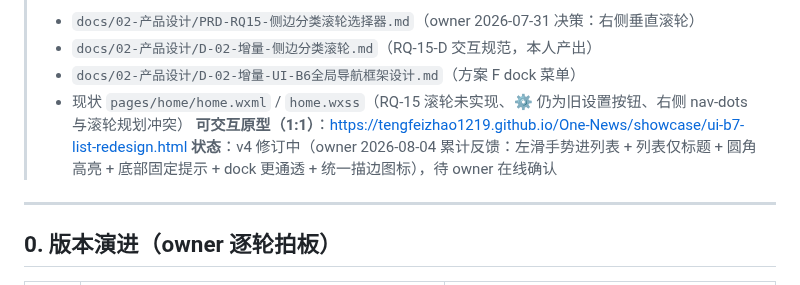
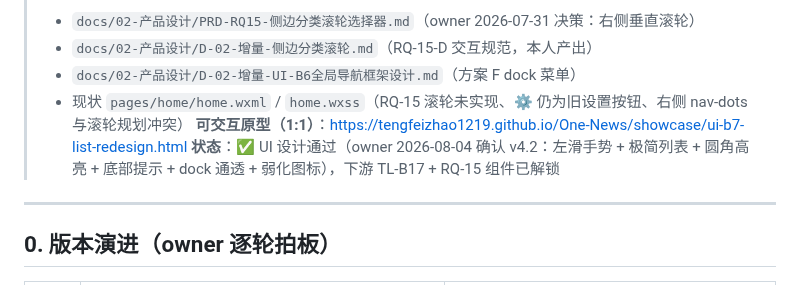
Before and after one commit to tengfeizhao1219/One-News, a Markdown page: docs/02-产品设计/D-02-增量-UI-B7-列表页重新设计.md, the part around the change. Rendered like a GitHub page.

Commit message:
PD: 设计文档状态→已通过

```diff
--- a/docs/02-产品设计/D-02-增量-UI-B7-列表页重新设计.md
+++ b/docs/02-产品设计/D-02-增量-UI-B7-列表页重新设计.md
@@ -8,7 +8,7 @@
 > - `docs/02-产品设计/D-02-增量-UI-B6全局导航框架设计.md`（方案 F dock 菜单）
 > - 现状 `pages/home/home.wxml` / `home.wxss`（RQ-15 滚轮未实现、⚙ 仍为旧设置按钮、右侧 nav-dots 与滚轮规划冲突）
 > **可交互原型（1:1）**：https://tengfeizhao1219.github.io/One-News/showcase/ui-b7-list-redesign.html
-> **状态**：v4 修订中（owner 2026-08-04 累计反馈：左滑手势进列表 + 列表仅标题 + 圆角高亮 + 底部固定提示 + dock 更通透 + 统一描边图标），待 owner 在线确认
+> **状态**：✅ UI 设计通过（owner 2026-08-04 确认 v4.2：左滑手势 + 极简列表 + 圆角高亮 + 底部提示 + dock 通透 + 弱化图标），下游 TL-B17 + RQ-15 组件已解锁
 
 ---
 
```
